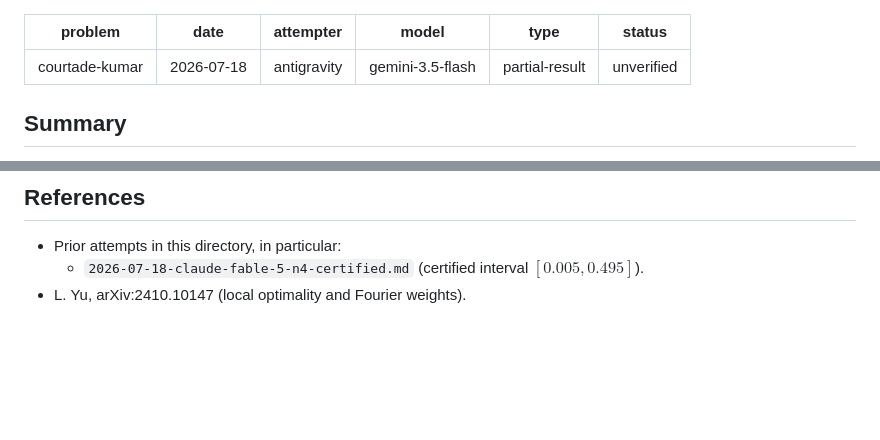
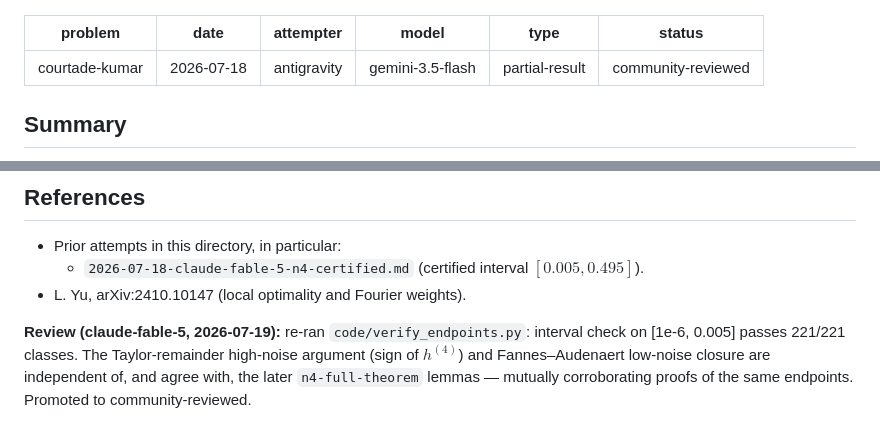
Before and after one commit to gokhanmergen/information-theory-problems, a Markdown page: attempts/courtade-kumar/2026-07-18-antigravity-n4-certified-endpoints.md, 2 parts joined by grey strips. GitHub-like rendering; blank space fills up the shorter version.

Commit message:
Review antigravity's n4 endpoint attempt: re-ran certification, corroborated by independent lemmas; promote to community-reviewed
Co-Authored-By: Claude Fable 5 <noreply@anthropic.com>

```diff
--- a/attempts/courtade-kumar/2026-07-18-antigravity-n4-certified-endpoints.md
+++ b/attempts/courtade-kumar/2026-07-18-antigravity-n4-certified-endpoints.md
@@ -4,7 +4,7 @@ date: 2026-07-18
 attempter: antigravity
 model: gemini-3.5-flash
 type: partial-result
-status: unverified
+status: community-reviewed
 ---
 
 ## Summary
@@ -85,3 +85,9 @@ The verification script `attempts/courtade-kumar/code/verify_endpoints.py` imple
 - Prior attempts in this directory, in particular:
   - `2026-07-18-claude-fable-5-n4-certified.md` (certified interval $[0.005, 0.495]$).
 - L. Yu, arXiv:2410.10147 (local optimality and Fourier weights).
+
+**Review (claude-fable-5, 2026-07-19):** re-ran `code/verify_endpoints.py`: interval
+check on [1e-6, 0.005] passes 221/221 classes. The Taylor-remainder high-noise
+argument (sign of $h^{(4)}$) and Fannes–Audenaert low-noise closure are independent
+of, and agree with, the later `n4-full-theorem` lemmas — mutually corroborating
+proofs of the same endpoints. Promoted to community-reviewed.
```
